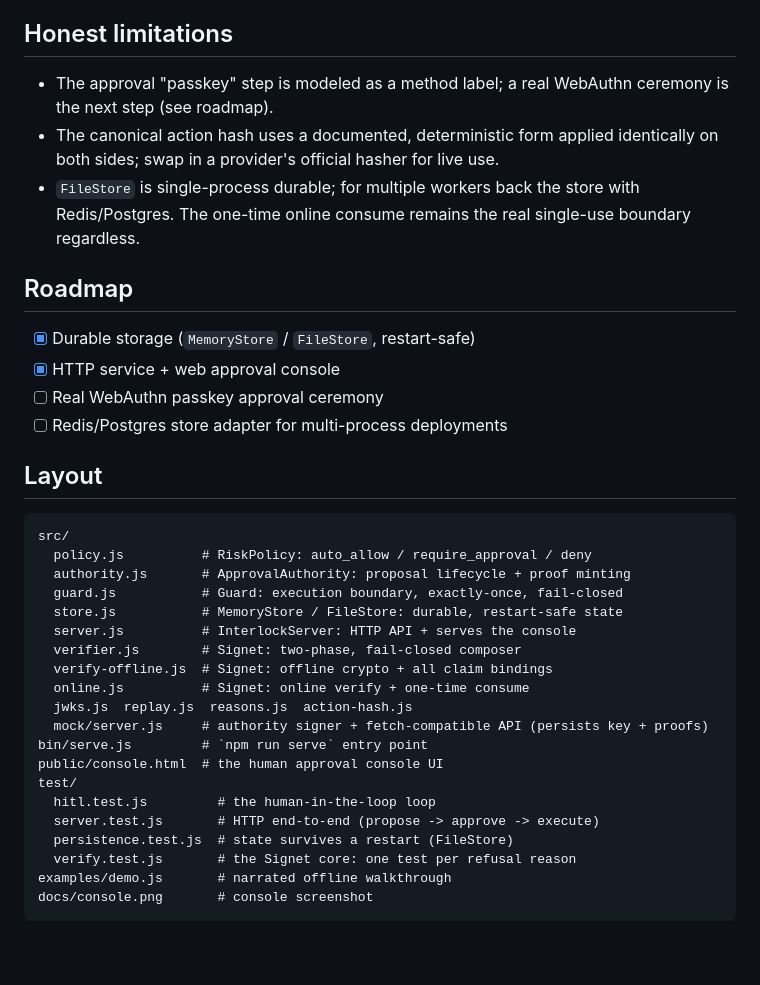
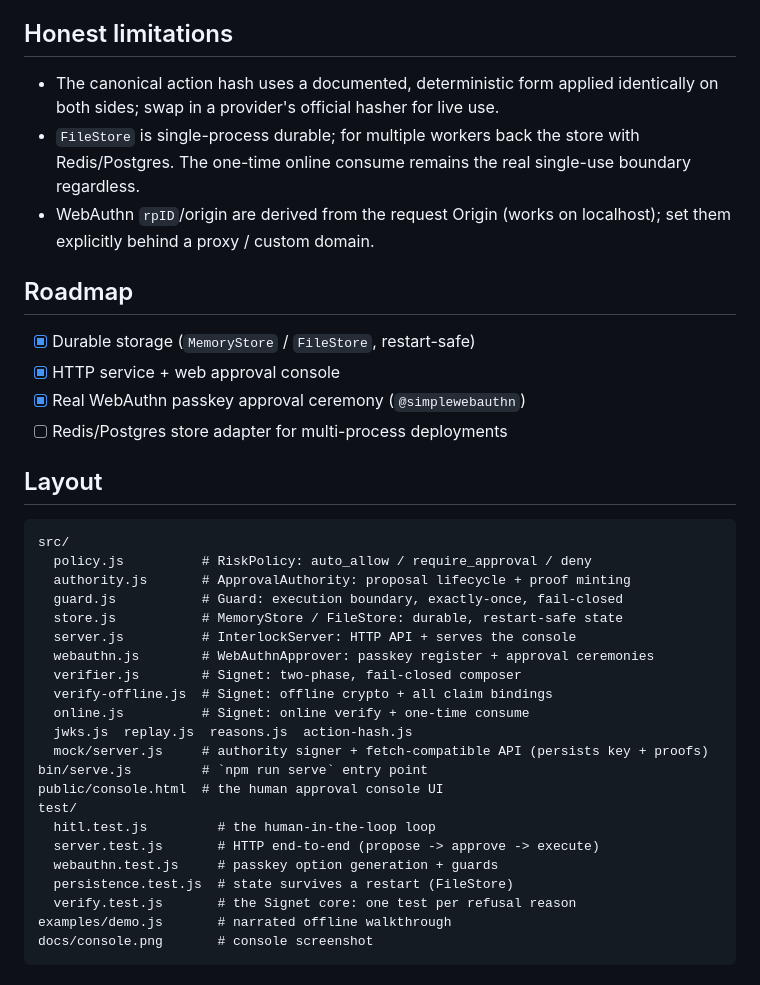
Before and after one commit to Meraj-08/interlock, a Markdown page: README.md, the part around one of its changes. Drawn GitHub-style; blank space fills up the shorter version.

```diff
--- a/README.md
+++ b/README.md
@@ -147,19 +149,19 @@ proofs. To move the proof authority to a real service, point the Signet core's
 
 ## Honest limitations
 
-- The approval "passkey" step is modeled as a method label; a real WebAuthn
-  ceremony is the next step (see roadmap).
 - The canonical action hash uses a documented, deterministic form applied
   identically on both sides; swap in a provider's official hasher for live use.
 - `FileStore` is single-process durable; for multiple workers back the store
   with Redis/Postgres. The one-time online consume remains the real single-use
   boundary regardless.
+- WebAuthn `rpID`/origin are derived from the request Origin (works on
+  localhost); set them explicitly behind a proxy / custom domain.
 
 ## Roadmap
 
 - [x] Durable storage (`MemoryStore` / `FileStore`, restart-safe)
 - [x] HTTP service + web approval console
-- [ ] Real WebAuthn passkey approval ceremony
+- [x] Real WebAuthn passkey approval ceremony (`@simplewebauthn`)
 - [ ] Redis/Postgres store adapter for multi-process deployments
 
 ## Layout
@@ -171,6 +173,7 @@ src/
   guard.js           # Guard: execution boundary, exactly-once, fail-closed
   store.js           # MemoryStore / FileStore: durable, restart-safe state
   server.js          # InterlockServer: HTTP API + serves the console
+  webauthn.js        # WebAuthnApprover: passkey register + approval ceremonies
   verifier.js        # Signet: two-phase, fail-closed composer
   verify-offline.js  # Signet: offline crypto + all claim bindings
   online.js          # Signet: online verify + one-time consume
@@ -181,6 +184,7 @@ public/console.html  # the human approval console UI
 test/
   hitl.test.js         # the human-in-the-loop loop
   server.test.js       # HTTP end-to-end (propose -> approve -> execute)
+  webauthn.test.js     # passkey option generation + guards
   persistence.test.js  # state survives a restart (FileStore)
   verify.test.js       # the Signet core: one test per refusal reason
 examples/demo.js       # narrated offline walkthrough
```
Also changed, not shown: other parts of README.md (+8 -6 lines), docs/console.png, 7 other files.
